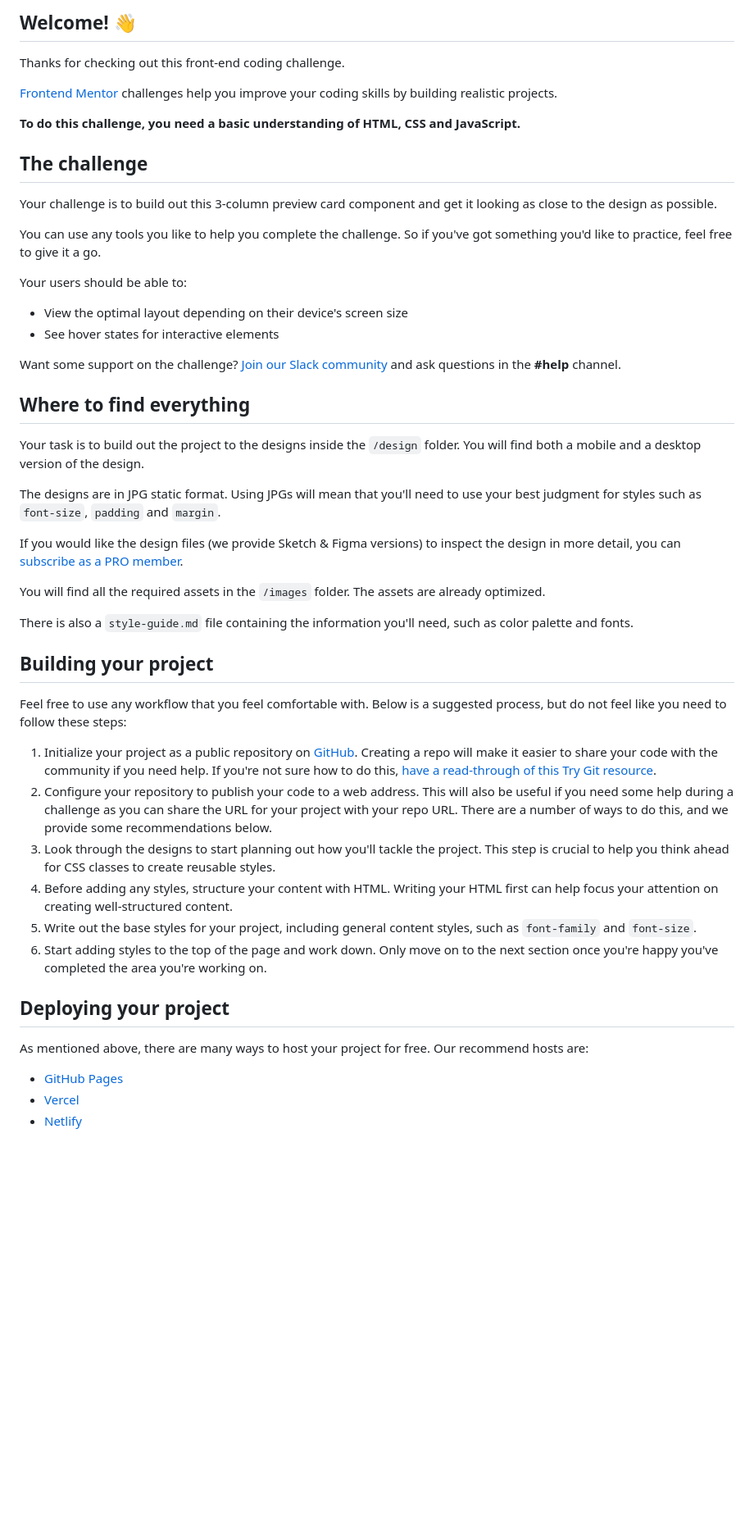
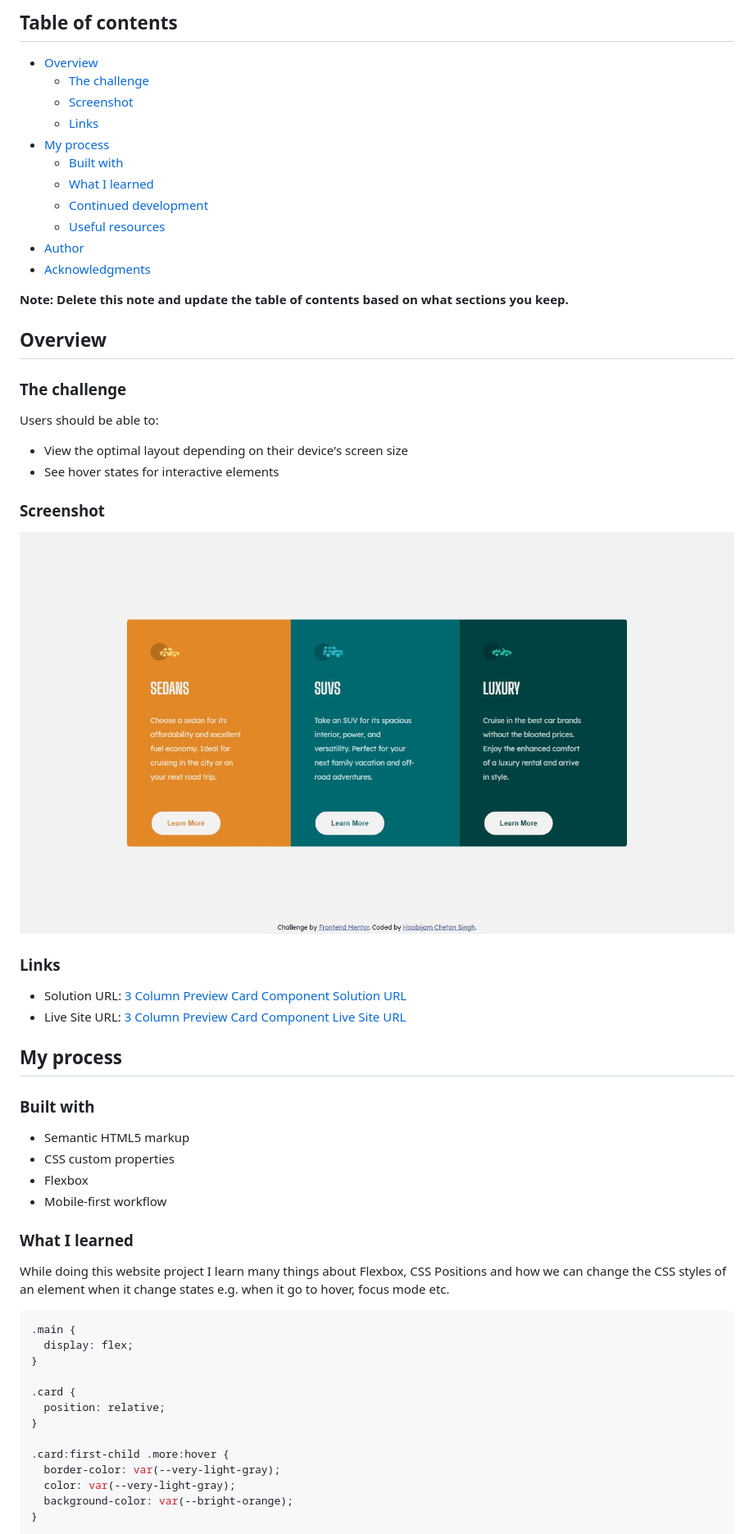
Before and after one commit to chetanhaobijam/3_Column_Preview_Card_Component, a Markdown page: README.md, the part around the change printed below. Shown: that part at 82% size. Rendered like a GitHub page; pictures changed too: screenshot.jpg (added); blank space fills up the shorter version.

````diff
--- a/README.md
+++ b/README.md
@@ -4,53 +4,64 @@
 
-## Welcome! 👋
+## Table of contents
 
-Thanks for checking out this front-end coding challenge.
+- [Overview](#overview)
+  - [The challenge](#the-challenge)
+  - [Screenshot](#screenshot)
+  - [Links](#links)
+- [My process](#my-process)
+  - [Built with](#built-with)
+  - [What I learned](#what-i-learned)
+  - [Continued development](#continued-development)
+  - [Useful resources](#useful-resources)
+- [Author](#author)
+- [Acknowledgments](#acknowledgments)
 
-[Frontend Mentor](https://www.frontendmentor.io) challenges help you improve your coding skills by building realistic projects.
+**Note: Delete this note and update the table of contents based on what sections you keep.**
 
-**To do this challenge, you need a basic understanding of HTML, CSS and JavaScript.**
+## Overview
 
-## The challenge
+### The challenge
 
-Your challenge is to build out this 3-column preview card component and get it looking as close to the design as possible.
-
-You can use any tools you like to help you complete the challenge. So if you've got something you'd like to practice, feel free to give it a go.
-
-Your users should be able to:
+Users should be able to:
 
 - View the optimal layout depending on their device's screen size
 - See hover states for interactive elements
 
-Want some support on the challenge? [Join our Slack community](https://www.frontendmentor.io/slack) and ask questions in the **#help** channel.
+### Screenshot
 
-## Where to find everything
+![Web Page Screenshot](./screenshot.jpg)
 
-Your task is to build out the project to the designs inside the `/design` folder. You will find both a mobile and a desktop version of the design.
+### Links
 
-The designs are in JPG static format. Using JPGs will mean that you'll need to use your best judgment for styles such as `font-size`, `padding` and `margin`.
+- Solution URL: [3 Column Preview Card Component Solution URL](https://github.com/chetanhaobijam/3_Column_Preview_Card_Component)
+- Live Site URL: [3 Column Preview Card Component Live Site URL](https://chetanhaobijam.github.io/3_Column_Preview_Card_Component/)
 
-If you would like the design files (we provide Sketch & Figma versions) to inspect the design in more detail, you can [subscribe as a PRO member](https://www.frontendmentor.io/pro).
+## My process
 
-You will find all the required assets in the `/images` folder. The assets are already optimized.
+### Built with
 
-There is also a `style-guide.md` file containing the information you'll need, such as color palette and fonts.
+- Semantic HTML5 markup
+- CSS custom properties
+- Flexbox
+- Mobile-first workflow
 
-## Building your project
+### What I learned
 
-Feel free to use any workflow that you feel comfortable with. Below is a suggested process, but do not feel like you need to follow these steps:
+While doing this website project I learn many things about Flexbox, CSS Positions and how we can change the CSS styles of an element when it change states e.g. when it go to hover, focus mode etc.
 
-1. Initialize your project as a public repository on [GitHub](https://github.com/). Creating a repo will make it easier to share your code with the community if you need help. If you're not sure how to do this, [have a read-through of this Try Git resource](https://try.github.io/).
-2. Configure your repository to publish your code to a web address. This will also be useful if you need some help during a challenge as you can share the URL for your project with your repo URL. There are a number of ways to do this, and we provide some recommendations below.
-3. Look through the designs to start planning out how you'll tackle the project. This step is crucial to help you think ahead for CSS classes to create reusable styles.
-4. Before adding any styles, structure your content with HTML. Writing your HTML first can help focus your attention on creating well-structured content.
-5. Write out the base styles for your project, including general content styles, such as `font-family` and `font-size`.
-6. Start adding styles to the top of the page and work down. Only move on to the next section once you're happy you've completed the area you're working on.
 
-## Deploying your project
+```css
+.main {
+  display: flex;
+}
 
-As mentioned above, there are many ways to host your project for free. Our recommend hosts are:
+.card {
+  position: relative;
+}
 
-- [GitHub Pages](https://pages.github.com/)
-- [Vercel](https://vercel.com/)
-- [Netlify](https://www.netlify.com/)
+.card:first-child .more:hover {
+  border-color: var(--very-light-gray);
+  color: var(--very-light-gray);
+  background-color: var(--bright-orange);
+}
 
````
Also changed, not shown: other parts of README.md (+18 -29 lines).
